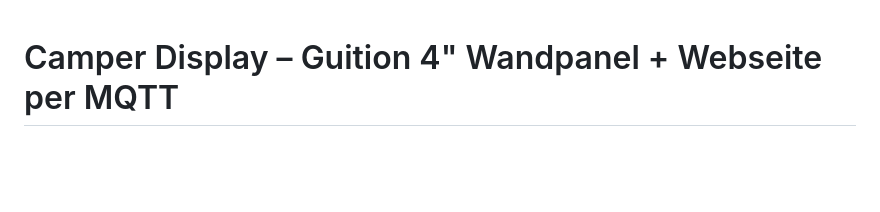
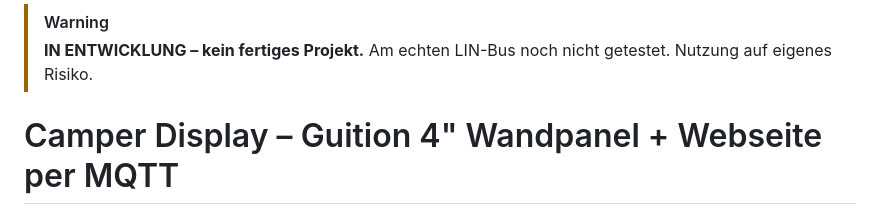
Before and after one commit to hflocki/camper-mqtt, a Markdown page: firmware/display/README.md, the part around the change. Rendered like a GitHub page; blank space fills up the shorter version.

Commit message:
Update README with project warning and description
Added warning about project status and testing.

```diff
--- a/firmware/display/README.md
+++ b/firmware/display/README.md
@@ -1,3 +1,7 @@
+> [!WARNING]
+> **IN ENTWICKLUNG – kein fertiges Projekt.** Am echten LIN-Bus noch nicht getestet. Nutzung auf eigenes Risiko.
+
+
 # Camper Display – Guition 4" Wandpanel + Webseite per MQTT
 
 Firmware für das **Guition ESP32-4848S040** (4", 480×480 Touch, ESP32-S3, 16 MB Flash, 8 MB PSRAM). Das Display hängt fest an der Wand und zeigt alle Camper-Werte gesammelt an; dieselben Seiten gibt es zusätzlich als **Webseite** direkt vom Display – z. B. auf Handy oder Tablet im Bett. Beide werden live über **MQTT** versorgt und können steuern. Reines **Arduino**, ohne ESPHome und ohne Home Assistant als Voraussetzung.
```
